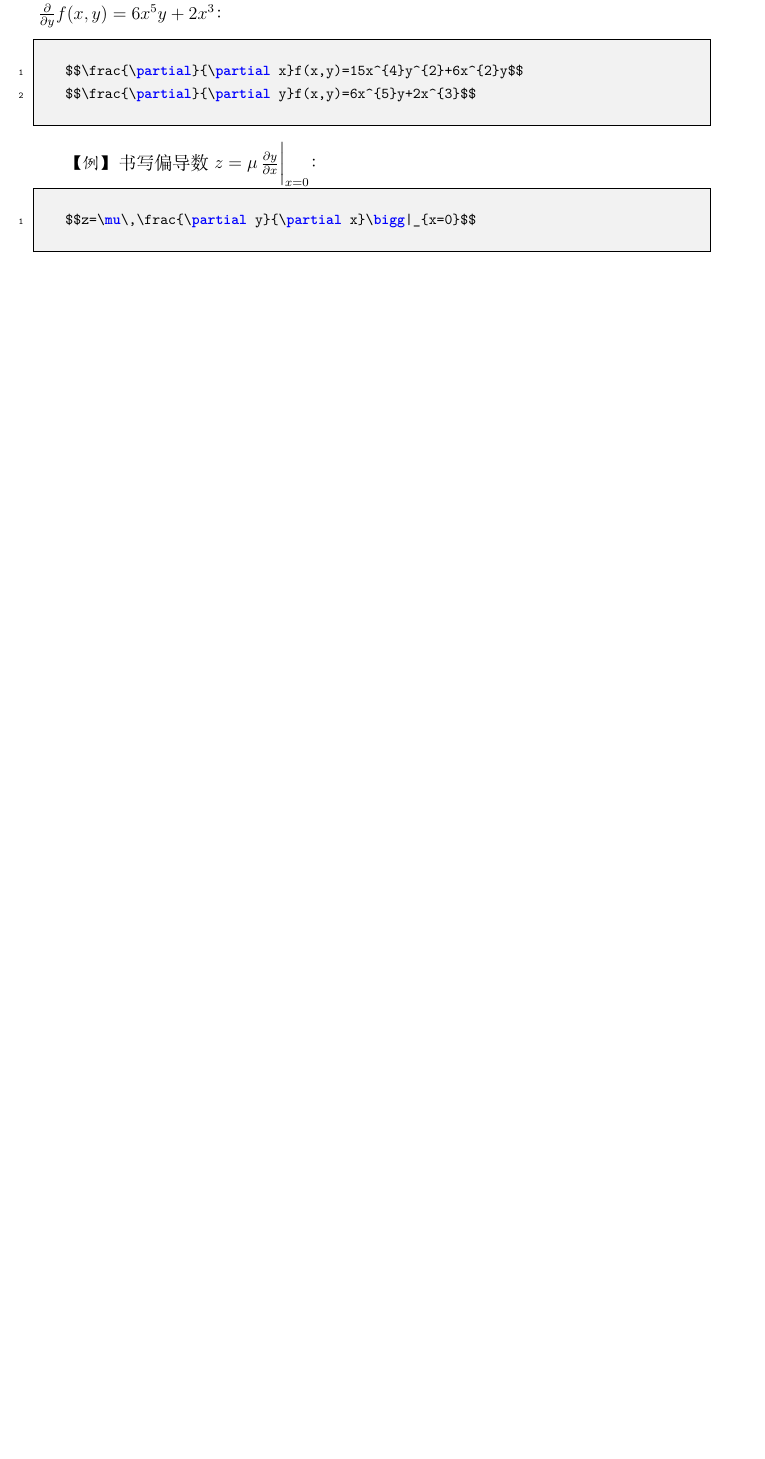
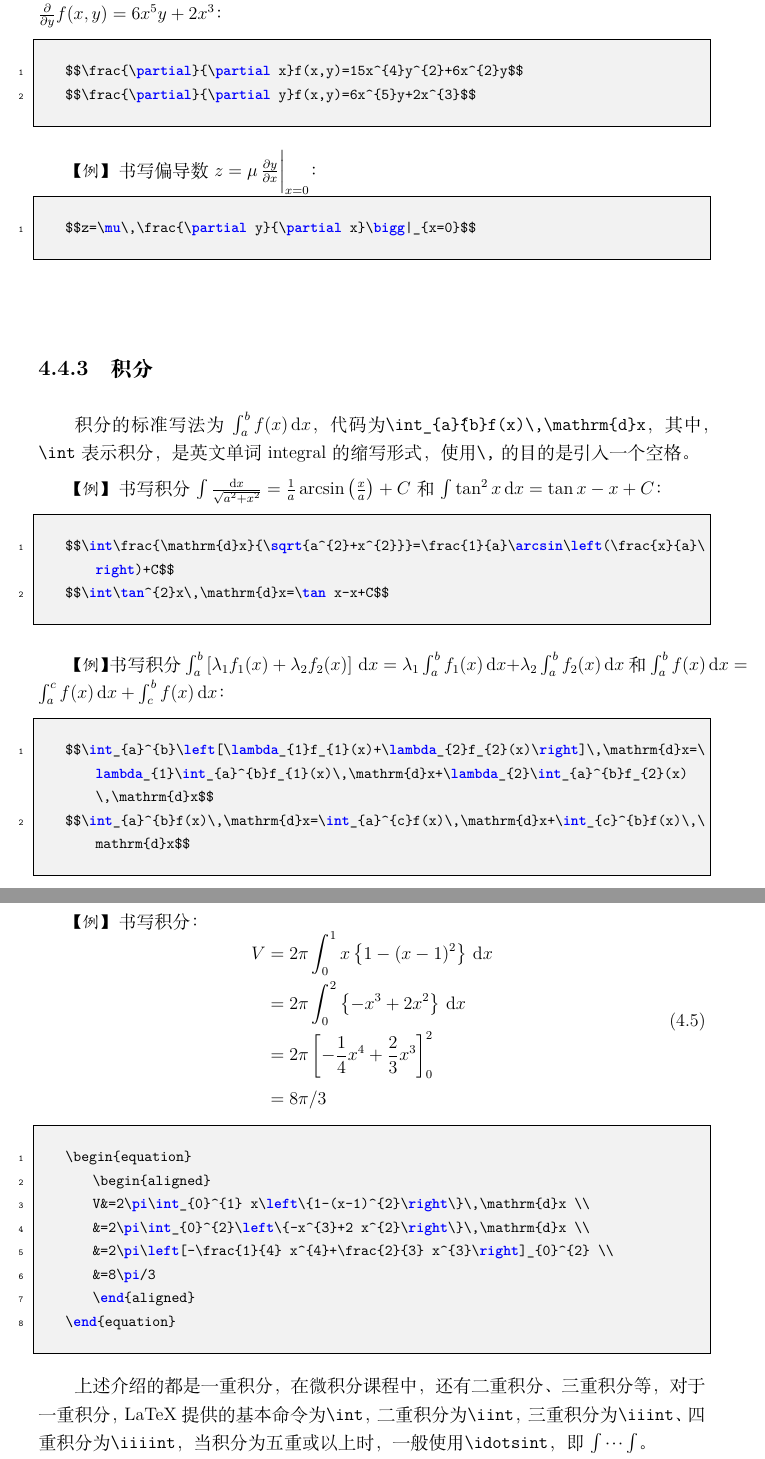
Before and after one commit to siyingcheng/Latex-Cookbook, a LaTeX thesis (main.tex, which reads chapters/ch_4.tex): part of page 72 of 72 before the commit and two parts of pages 72 and 73 of 73 after it, the two joined at a grey line, cut so that both start at the same text, the shorter picture padded with empty space. Compiled offline with XeLaTeX; a missing font is replaced by an installed copy or a similar font.

Commit message:
保存第四章 积分

```diff
--- a/chapters/ch_4.tex
+++ b/chapters/ch_4.tex
@@ -639,3 +639,51 @@ $$f^\prime(a)=\lim\limits_{x\to a}\frac{f(x)-f(a)}{x-a}$$
 \begin{lstlisting}[language=TeX]
     $$z=\mu\,\frac{\partial y}{\partial x}\bigg|_{x=0}$$
 \end{lstlisting}
+
+\subsection{积分}
+积分的标准写法为$\int_{a}^{b}f(x)\,\mathrm{d}x$，代码为\texttt{\textbackslash{}int\_\{a\}\^\{b\}f(x)\textbackslash{},\textbackslash{}mathrm\{d\}x}，
+其中，\texttt{\textbackslash{}int}表示积分，是英文单词integral的缩写形式，使用\texttt{\textbackslash{},}
+的目的是引入一个空格。
+
+\emph{【例】}书写积分$\int\frac{\mathrm{d}x}{\sqrt{a^{2}+x^{2}}}=\frac{1}{a}\arcsin\left(\frac{x}{a}\right)+C$
+和$\int\tan^{2}x\,\mathrm{d}x=\tan x-x+C$：
+\begin{lstlisting}[language=TeX]
+    $$\int\frac{\mathrm{d}x}{\sqrt{a^{2}+x^{2}}}=\frac{1}{a}\arcsin\left(\frac{x}{a}\right)+C$$
+    $$\int\tan^{2}x\,\mathrm{d}x=\tan x-x+C$$
+\end{lstlisting}
+
+\emph{【例】}书写积分$\int_{a}^{b}\left[\lambda_{1}f_{1}(x)+\lambda_{2}f_{2}(x)\right]\,\mathrm{d}x=\lambda_{1}\int_{a}^{b}f_{1}(x)\,\mathrm{d}x+\lambda_{2}\int_{a}^{b}f_{2}(x)\,\mathrm{d}x$
+和$\int_{a}^{b}f(x)\,\mathrm{d}x=\int_{a}^{c}f(x)\,\mathrm{d}x+\int_{c}^{b}f(x)\,\mathrm{d}x$：
+\begin{lstlisting}[language=TeX]
+    $$\int_{a}^{b}\left[\lambda_{1}f_{1}(x)+\lambda_{2}f_{2}(x)\right]\,\mathrm{d}x=\lambda_{1}\int_{a}^{b}f_{1}(x)\,\mathrm{d}x+\lambda_{2}\int_{a}^{b}f_{2}(x)\,\mathrm{d}x$$
+    $$\int_{a}^{b}f(x)\,\mathrm{d}x=\int_{a}^{c}f(x)\,\mathrm{d}x+\int_{c}^{b}f(x)\,\mathrm{d}x$$
+\end{lstlisting}
+
+\emph{【例】}书写积分：
+\begin{equation}
+    \begin{aligned}
+        V & =2\pi\int_{0}^{1} x\left\{1-(x-1)^{2}\right\}\,\mathrm{d}x     \\
+          & =2\pi\int_{0}^{2}\left\{-x^{3}+2 x^{2}\right\}\,\mathrm{d}x    \\
+          & =2\pi\left[-\frac{1}{4} x^{4}+\frac{2}{3} x^{3}\right]_{0}^{2} \\
+          & =8\pi/3
+    \end{aligned}
+\end{equation}
+
+\begin{lstlisting}[language=TeX]
+    \begin{equation}
+        \begin{aligned}
+        V&=2\pi\int_{0}^{1} x\left\{1-(x-1)^{2}\right\}\,\mathrm{d}x \\
+        &=2\pi\int_{0}^{2}\left\{-x^{3}+2 x^{2}\right\}\,\mathrm{d}x \\
+        &=2\pi\left[-\frac{1}{4} x^{4}+\frac{2}{3} x^{3}\right]_{0}^{2} \\
+        &=8\pi/3
+        \end{aligned}
+    \end{equation}
+\end{lstlisting}
+
+上述介绍的都是一重积分，在微积分课程中，还有二重积分、三重积分等，对于一重积分，LaTeX提
+供的基本命令为\texttt{\textbackslash{}int}，二重积分为\texttt{\textbackslash{}iint}，
+三重积分为\texttt{\textbackslash{}iiint}、四重积分为\texttt{\textbackslash{}iiiint}，
+当积分为五重或以上时，一般使用\texttt{\textbackslash{}idotsint}，即$\idotsint$。
+
+\emph{【例】}书写积分$\iint\limits_{D}f(x,y)\,\mathrm{d}\sigma$
+和$\iiint\limits_{\Omega}\left(x^{2}+y^{2}+z^{2}\right)\,\mathrm{d}v$：
```
Also changed, not shown: main.pdf, chapters/ch_4.tex (10 more changed lines).
